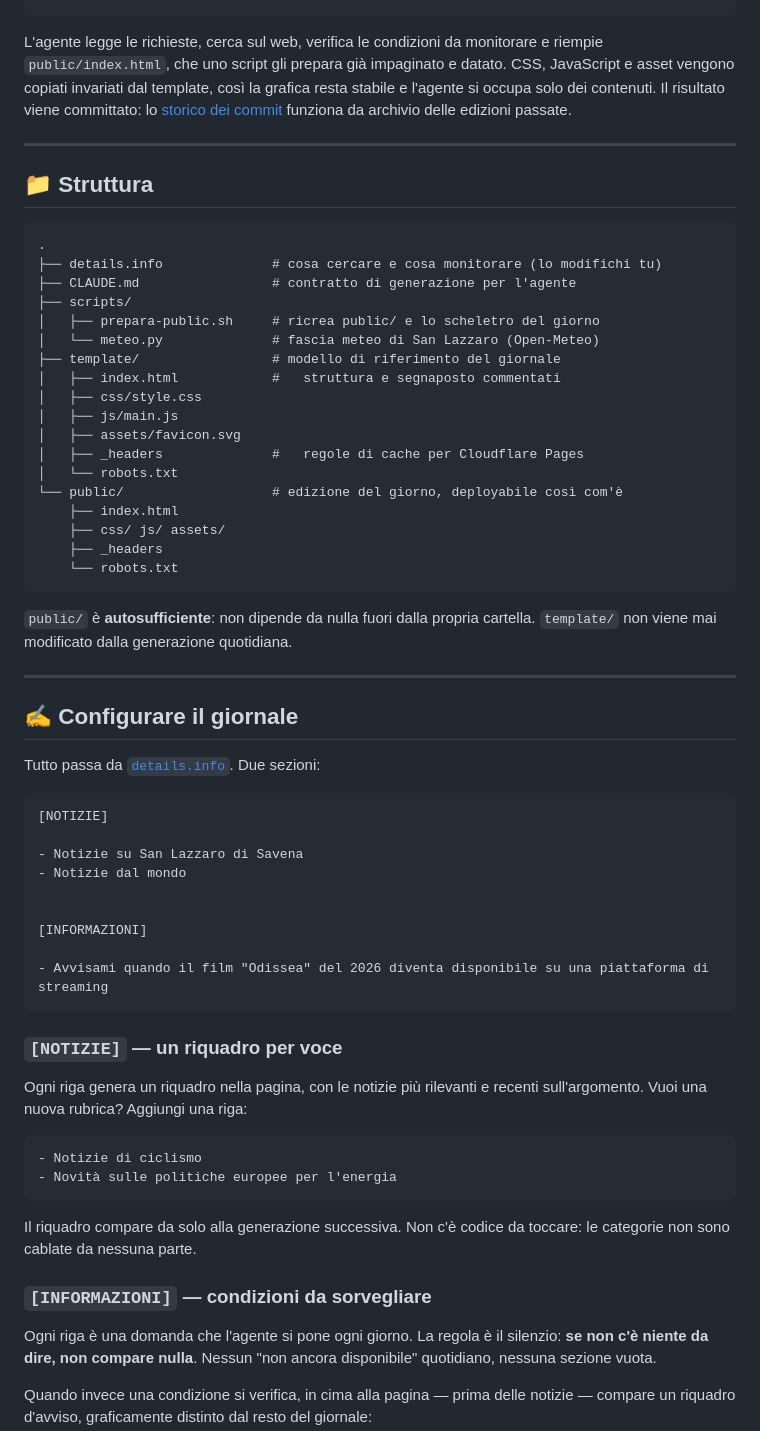
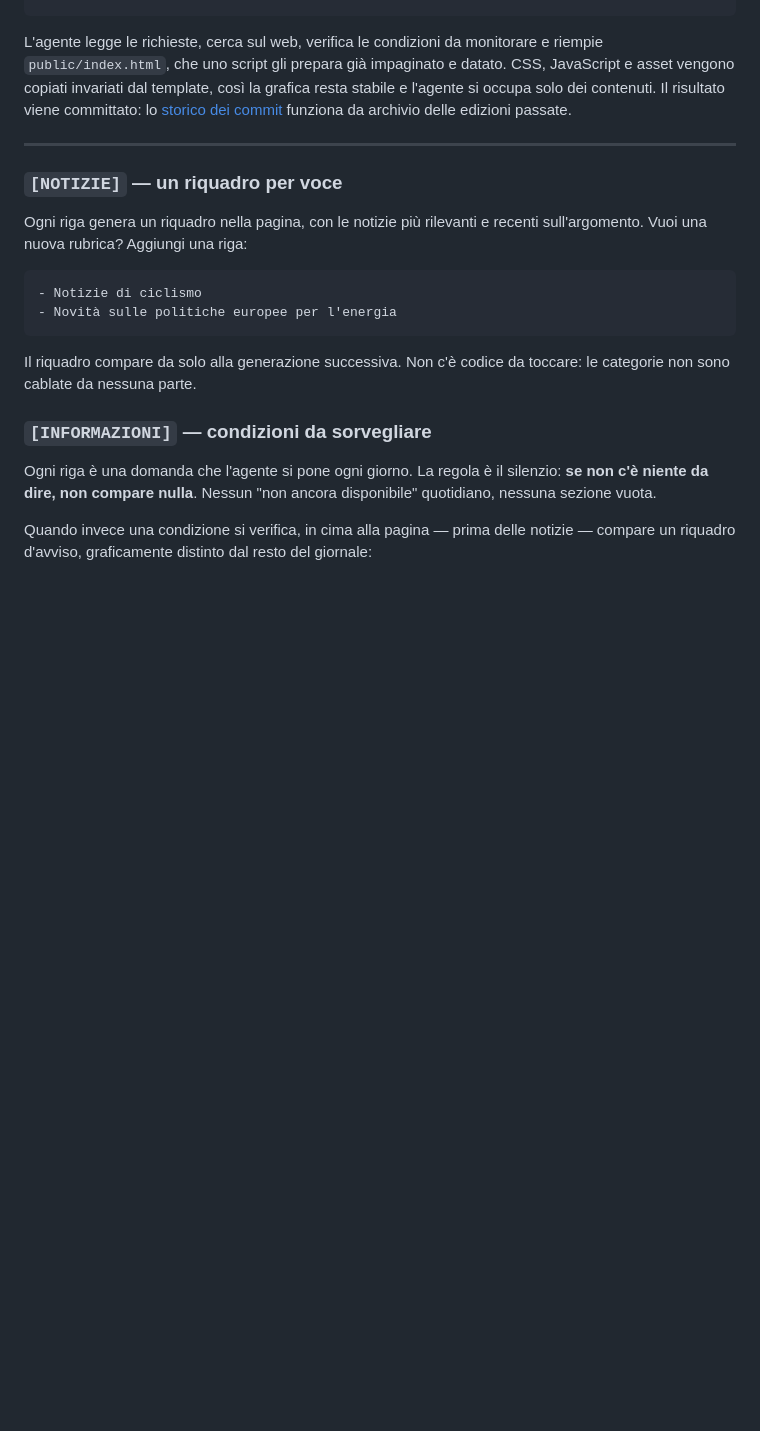
Before and after one commit to mauro-midolo/italian_news, a Markdown page: README.md, the part around one of its changes. GitHub-like rendering; blank space fills up the shorter version.

````diff
--- a/README.md
+++ b/README.md
@@ -33,50 +33,6 @@ funziona da archivio delle edizioni passate.
 
 ---
 
-## 📁 Struttura
-
-```
-.
-├── details.info              # cosa cercare e cosa monitorare (lo modifichi tu)
-├── CLAUDE.md                 # contratto di generazione per l'agente
-├── scripts/
-│   ├── prepara-public.sh     # ricrea public/ e lo scheletro del giorno
-│   └── meteo.py              # fascia meteo di San Lazzaro (Open-Meteo)
-├── template/                 # modello di riferimento del giornale
-│   ├── index.html            #   struttura e segnaposto commentati
-│   ├── css/style.css
-│   ├── js/main.js
-│   ├── assets/favicon.svg
-│   ├── _headers              #   regole di cache per Cloudflare Pages
-│   └── robots.txt
-└── public/                   # edizione del giorno, deployabile così com'è
-    ├── index.html
-    ├── css/ js/ assets/
-    ├── _headers
-    └── robots.txt
-```
-
-`public/` è **autosufficiente**: non dipende da nulla fuori dalla propria
-cartella. `template/` non viene mai modificato dalla generazione quotidiana.
-
----
-
-## ✍️ Configurare il giornale
-
-Tutto passa da [`details.info`](./details.info). Due sezioni:
-
-```text
-[NOTIZIE]
-
-- Notizie su San Lazzaro di Savena
-- Notizie dal mondo
-
-
-[INFORMAZIONI]
-
-- Avvisami quando il film "Odissea" del 2026 diventa disponibile su una piattaforma di streaming
-```
-
 ### `[NOTIZIE]` — un riquadro per voce
 
 Ogni riga genera un riquadro nella pagina, con le notizie più rilevanti e
````
Also changed, not shown: other parts of README.md (+0 -66 lines).
